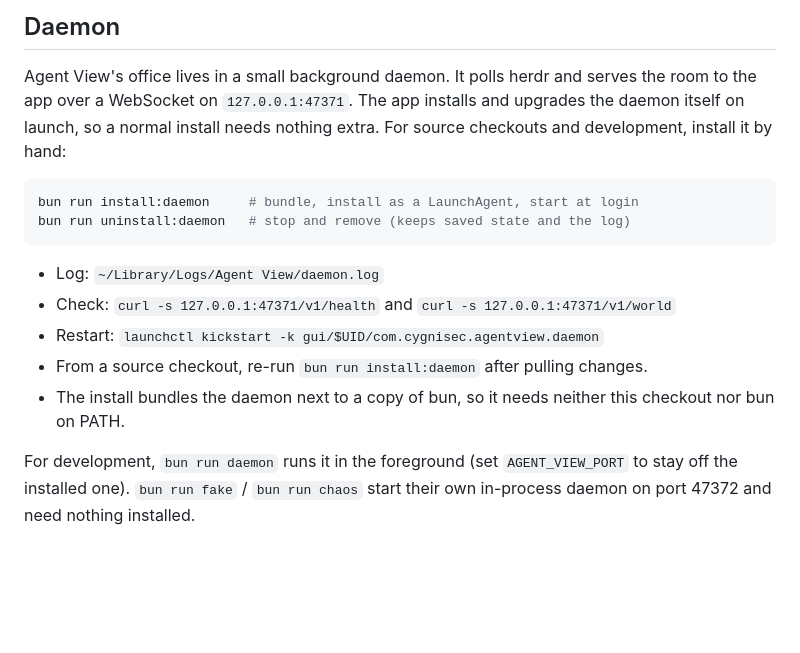
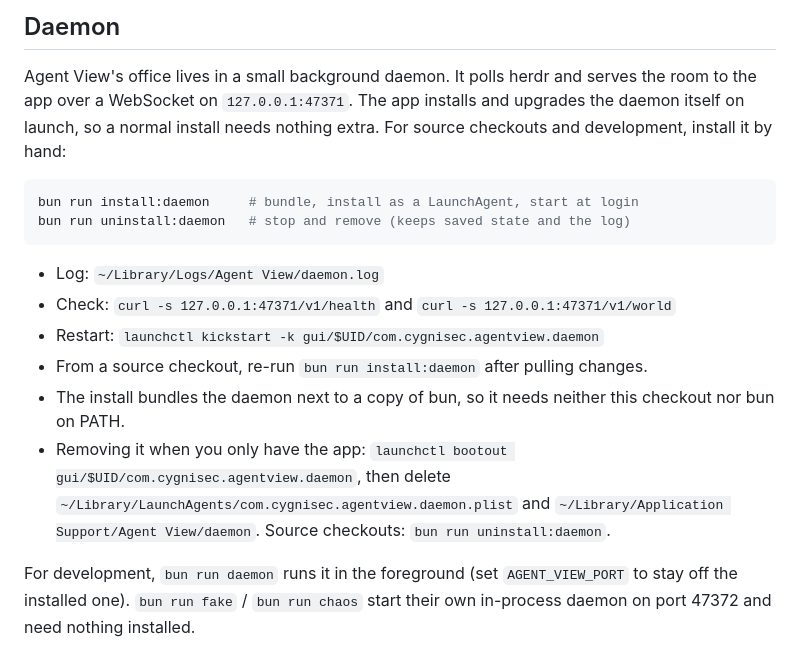
Before and after one commit to HEM42/agent-view, a Markdown page: README.md, the part around the change. Drawn GitHub-style; blank space fills up the shorter version.

Commit message:
docs: explain removing the daemon and tidy the README

````diff
--- a/README.md
+++ b/README.md
@@ -76,8 +76,8 @@ bun test             # data-layer unit tests
 ## Daemon
 
 Agent View's office lives in a small background daemon. It polls herdr and serves the room to the app over a
-WebSocket on `127.0.0.1:47371`. The app installs and upgrades the daemon itself on launch, so a normal install needs nothing extra. For source checkouts and
-development, install it by hand:
+WebSocket on `127.0.0.1:47371`. The app installs and upgrades the daemon itself on launch, so a normal
+install needs nothing extra. For source checkouts and development, install it by hand:
 
 ```sh
 bun run install:daemon     # bundle, install as a LaunchAgent, start at login
@@ -89,6 +89,9 @@ bun run uninstall:daemon   # stop and remove (keeps saved state and the log)
 - Restart: `launchctl kickstart -k gui/$UID/com.cygnisec.agentview.daemon`
 - From a source checkout, re-run `bun run install:daemon` after pulling changes.
 - The install bundles the daemon next to a copy of bun, so it needs neither this checkout nor bun on PATH.
+- Removing it when you only have the app: `launchctl bootout gui/$UID/com.cygnisec.agentview.daemon`, then delete
+  `~/Library/LaunchAgents/com.cygnisec.agentview.daemon.plist` and `~/Library/Application Support/Agent View/daemon`.
+  Source checkouts: `bun run uninstall:daemon`.
 
 For development, `bun run daemon` runs it in the foreground (set `AGENT_VIEW_PORT` to stay off the installed one).
 `bun run fake` / `bun run chaos` start their own in-process daemon on port 47372 and need nothing installed.
````
